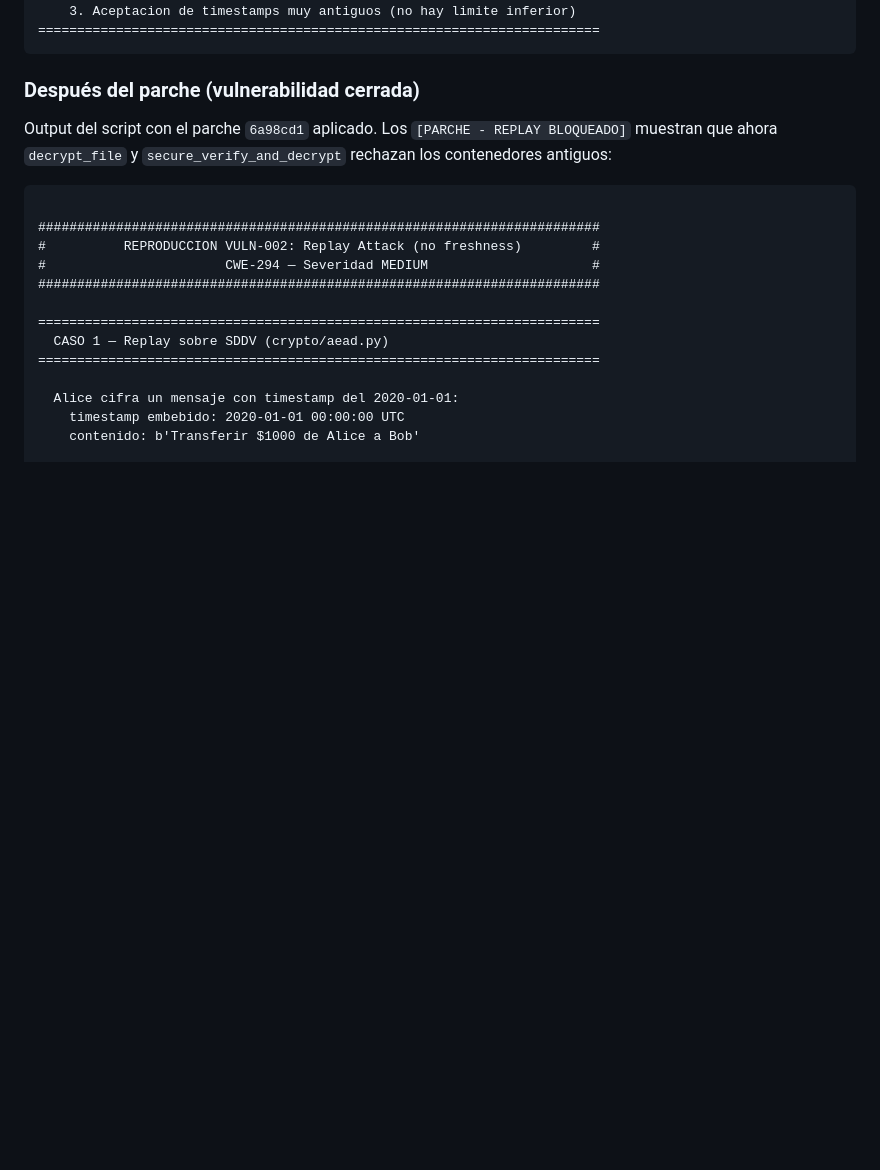
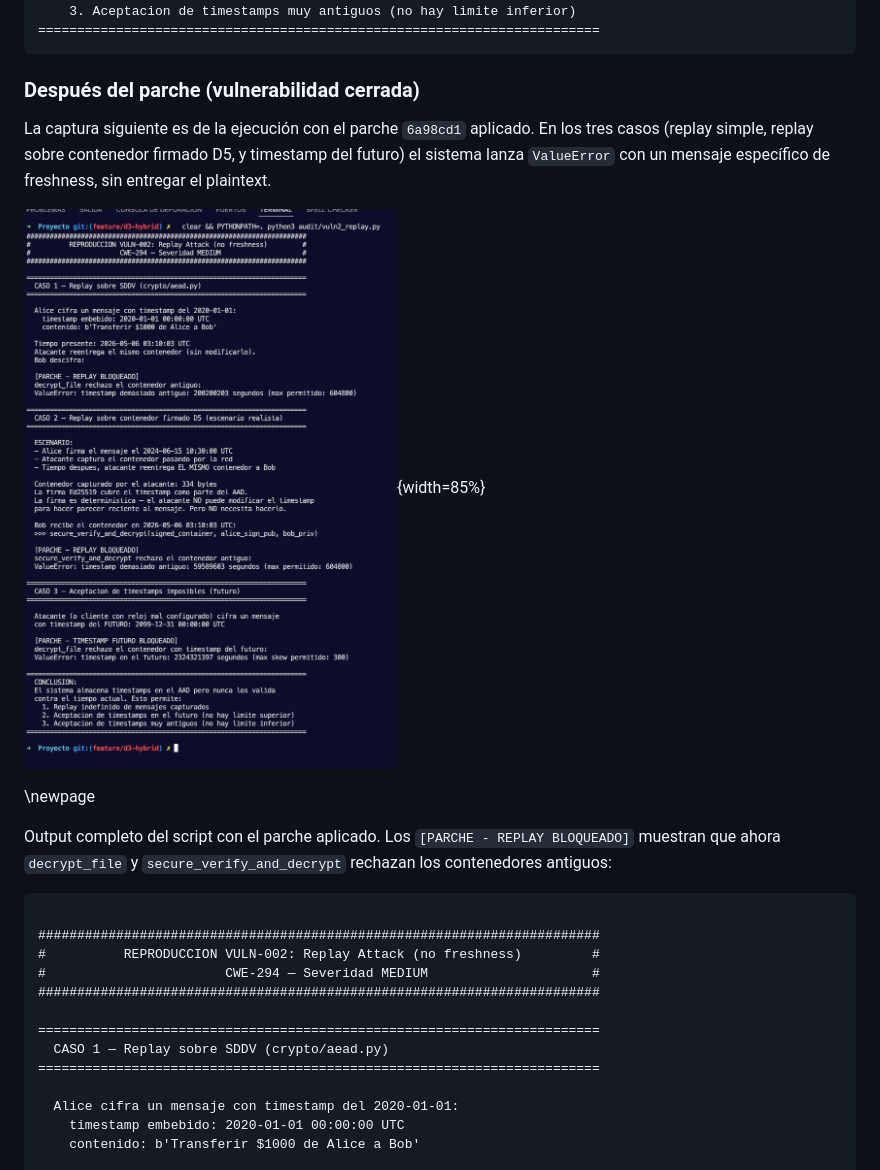
Before and after one commit to milliyx/Cryptography, a Markdown page: docs/vulnerability_report.md, the part around the change printed below. Drawn GitHub-style; pictures changed too: docs/screenshot_vuln2_patched.png (added); blank space fills up the shorter version.

````diff
--- a/docs/vulnerability_report.md
+++ b/docs/vulnerability_report.md
@@ -571,7 +577,13 @@ Output del script en el commit `b40d0c0` (con VULN-001 ya parchado pero VULN-002
 
 ### Después del parche (vulnerabilidad cerrada)
 
-Output del script con el parche `6a98cd1` aplicado. Los `[PARCHE - REPLAY BLOQUEADO]` muestran que ahora `decrypt_file` y `secure_verify_and_decrypt` rechazan los contenedores antiguos:
+La captura siguiente es de la ejecución con el parche `6a98cd1` aplicado. En los tres casos (replay simple, replay sobre contenedor firmado D5, y timestamp del futuro) el sistema lanza `ValueError` con un mensaje específico de freshness, sin entregar el plaintext.
+
+![Captura del script `vuln2_replay.py` con el parche `6a98cd1` aplicado: replay y timestamps inválidos son bloqueados.](screenshot_vuln2_patched.png){width=85%}
+
+\newpage
+
+Output completo del script con el parche aplicado. Los `[PARCHE - REPLAY BLOQUEADO]` muestran que ahora `decrypt_file` y `secure_verify_and_decrypt` rechazan los contenedores antiguos:
 
 ```
 
````
Also changed, not shown: other parts of docs/vulnerability_report.md (+20 -2 lines), docs/screenshot_tests_full.png (added), docs/screenshot_tests_security.png (added), docs/screenshot_vuln1_patched.png (added), 1 other file.
